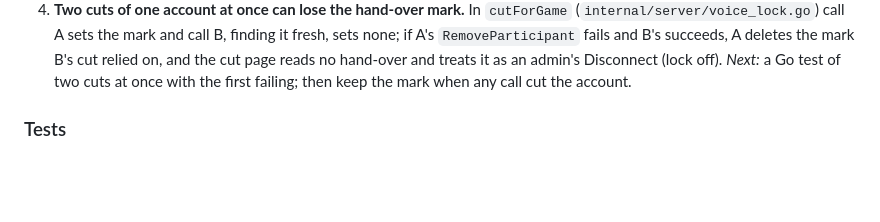
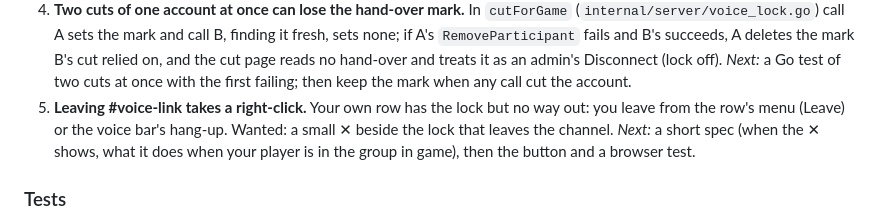
Before and after one commit to grandpaul2/mt-hub, a Markdown page: OPEN.md, the part around the change. GitHub-like rendering; blank space fills up the shorter version.

Commit message:
OPEN: item 7, a ✕ beside your lock in #voice-link to leave it (#68)
Co-authored-by: Claude Opus 5.5 <noreply@anthropic.com>

```diff
--- a/OPEN.md
+++ b/OPEN.md
@@ -45,6 +45,10 @@ file and `LATER.md`; item 2 decided).
    on, and the cut page reads no hand-over and treats it as an admin's Disconnect (lock off).
    *Next:* a Go test of two cuts at once with the first failing; then keep the mark when any
    call cut the account.
+7. **Leaving #voice-link takes a right-click.** Your own row has the lock but no way out: you
+   leave from the row's menu (Leave) or the voice bar's hang-up. Wanted: a small ✕ beside the
+   lock that leaves the channel. *Next:* a short spec (when the ✕ shows, what it does when your
+   player is in the group in game), then the button and a browser test.
 
 ### Tests
 
```
